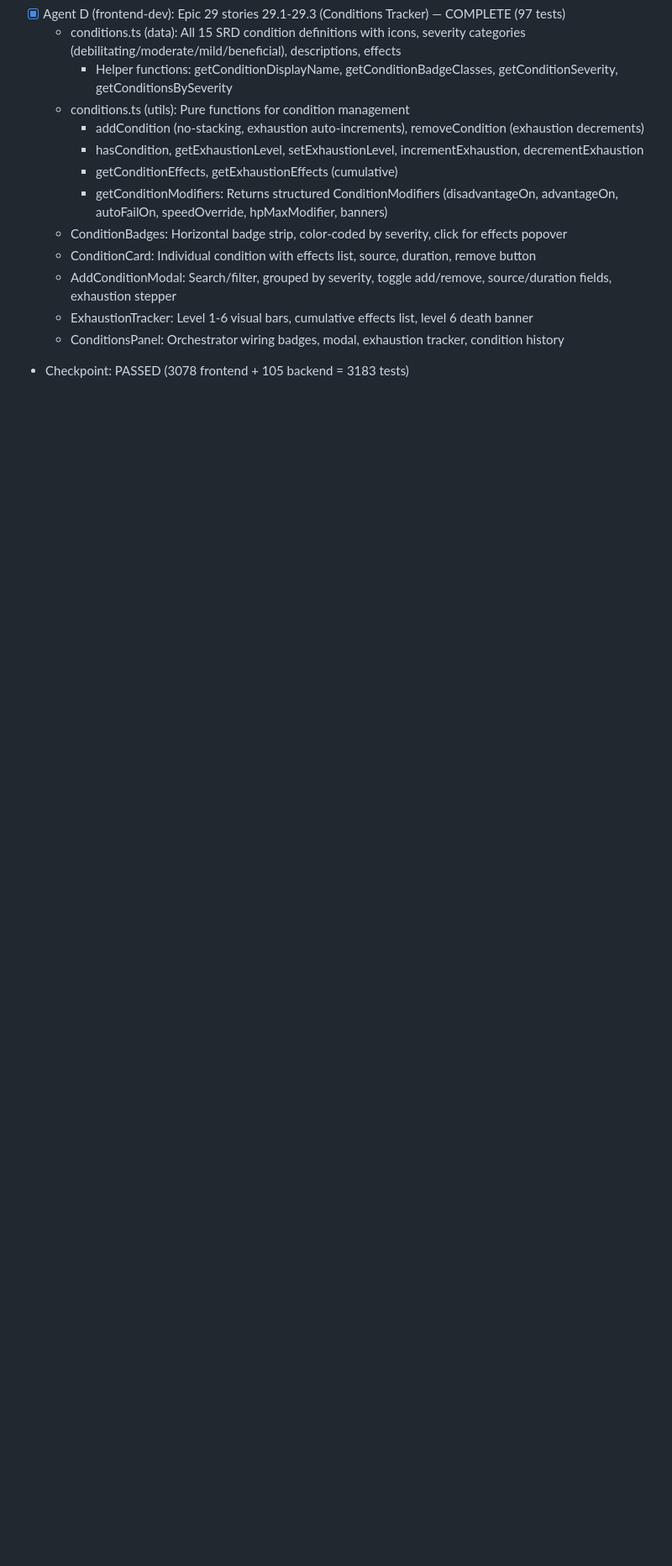
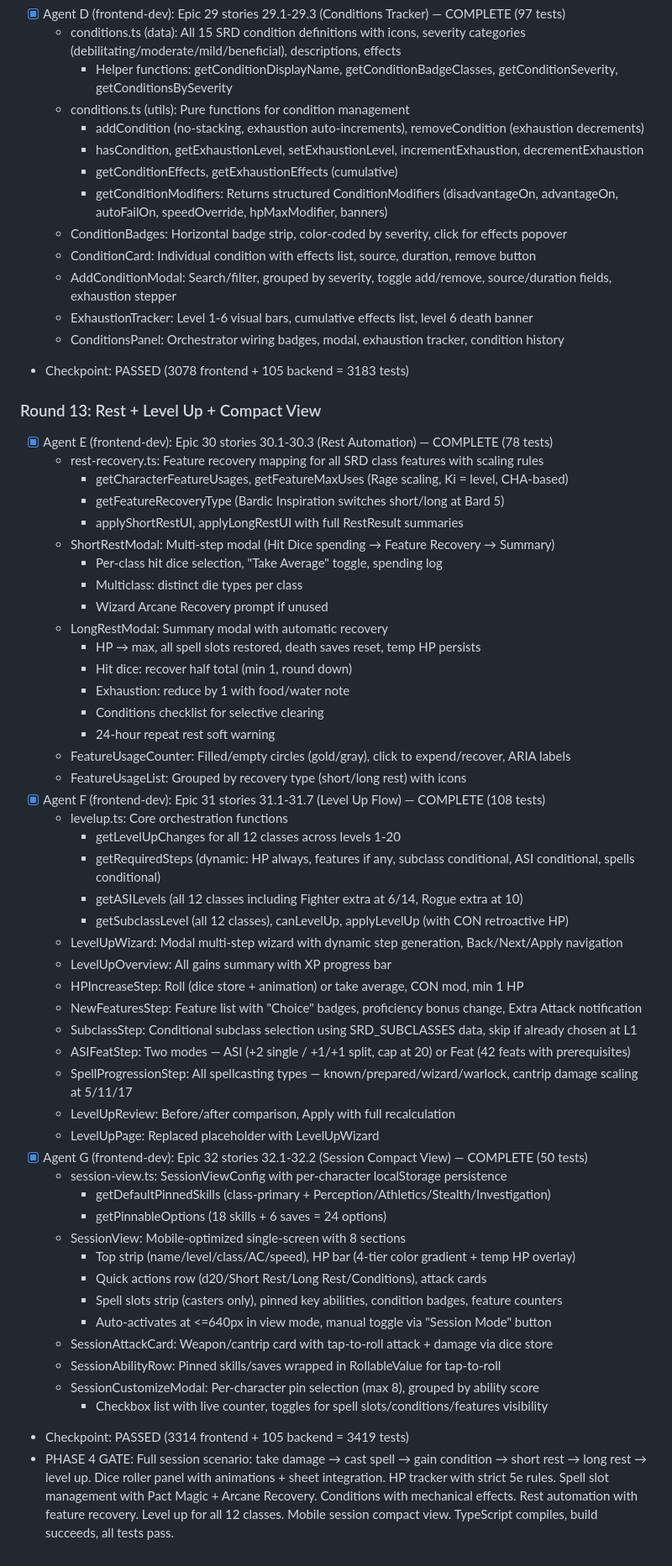
Before and after one commit to jgough-essextec/DnD-Forge, a Markdown page: ORCHESTRATION_STATUS.md, the part around one of its changes. Shown at 84% size. GitHub-like rendering; blank space fills up the shorter version.

Commit message:
Update orchestration status: Round 13 complete, Phase 4 gate passed, 3419 tests
Phase 4 Session Play complete:
- Epic 30: Rest Automation (78 tests) - short/long rest modals, feature usage tracking
- Epic 31: Level Up Flow (108 tests) - multi-step wizard for all 12 classes × 20 levels
- Epic 32: Session Compact View (50 tests) - mobile-optimized at-the-table play view

Total: 3314 frontend + 105 backend = 3419 tests (up from 3183)

Co-Authored-By: Claude Opus 4.6 <noreply@anthropic.com>

```diff
--- a/ORCHESTRATION_STATUS.md
+++ b/ORCHESTRATION_STATUS.md
@@ -300,3 +300,52 @@
   - ExhaustionTracker: Level 1-6 visual bars, cumulative effects list, level 6 death banner
   - ConditionsPanel: Orchestrator wiring badges, modal, exhaustion tracker, condition history
 - Checkpoint: PASSED (3078 frontend + 105 backend = 3183 tests)
+
+### Round 13: Rest + Level Up + Compact View
+- [x] Agent E (frontend-dev): Epic 30 stories 30.1-30.3 (Rest Automation) — COMPLETE (78 tests)
+  - rest-recovery.ts: Feature recovery mapping for all SRD class features with scaling rules
+    - getCharacterFeatureUsages, getFeatureMaxUses (Rage scaling, Ki = level, CHA-based)
+    - getFeatureRecoveryType (Bardic Inspiration switches short/long at Bard 5)
+    - applyShortRestUI, applyLongRestUI with full RestResult summaries
+  - ShortRestModal: Multi-step modal (Hit Dice spending → Feature Recovery → Summary)
+    - Per-class hit dice selection, "Take Average" toggle, spending log
+    - Multiclass: distinct die types per class
+    - Wizard Arcane Recovery prompt if unused
+  - LongRestModal: Summary modal with automatic recovery
+    - HP → max, all spell slots restored, death saves reset, temp HP persists
+    - Hit dice: recover half total (min 1, round down)
+    - Exhaustion: reduce by 1 with food/water note
+    - Conditions checklist for selective clearing
+    - 24-hour repeat rest soft warning
+  - FeatureUsageCounter: Filled/empty circles (gold/gray), click to expend/recover, ARIA labels
+  - FeatureUsageList: Grouped by recovery type (short/long rest) with icons
+- [x] Agent F (frontend-dev): Epic 31 stories 31.1-31.7 (Level Up Flow) — COMPLETE (108 tests)
+  - levelup.ts: Core orchestration functions
+    - getLevelUpChanges for all 12 classes across levels 1-20
+    - getRequiredSteps (dynamic: HP always, features if any, subclass conditional, ASI conditional, spells conditional)
+    - getASILevels (all 12 classes including Fighter extra at 6/14, Rogue extra at 10)
+    - getSubclassLevel (all 12 classes), canLevelUp, applyLevelUp (with CON retroactive HP)
+  - LevelUpWizard: Modal multi-step wizard with dynamic step generation, Back/Next/Apply navigation
+  - LevelUpOverview: All gains summary with XP progress bar
+  - HPIncreaseStep: Roll (dice store + animation) or take average, CON mod, min 1 HP
+  - NewFeaturesStep: Feature list with "Choice" badges, proficiency bonus change, Extra Attack notification
+  - SubclassStep: Conditional subclass selection using SRD_SUBCLASSES data, skip if already chosen at L1
+  - ASIFeatStep: Two modes — ASI (+2 single / +1/+1 split, cap at 20) or Feat (42 feats with prerequisites)
+  - SpellProgressionStep: All spellcasting types — known/prepared/wizard/warlock, cantrip damage scaling at 5/11/17
+  - LevelUpReview: Before/after comparison, Apply with full recalculation
+  - LevelUpPage: Replaced placeholder with LevelUpWizard
+- [x] Agent G (frontend-dev): Epic 32 stories 32.1-32.2 (Session Compact View) — COMPLETE (50 tests)
+  - session-view.ts: SessionViewConfig with per-character localStorage persistence
+    - getDefaultPinnedSkills (class-primary + Perception/Athletics/Stealth/Investigation)
+    - getPinnableOptions (18 skills + 6 saves = 24 options)
+  - SessionView: Mobile-optimized single-screen with 8 sections
+    - Top strip (name/level/class/AC/speed), HP bar (4-tier color gradient + temp HP overlay)
+    - Quick actions row (d20/Short Rest/Long Rest/Conditions), attack cards
+    - Spell slots strip (casters only), pinned key abilities, condition badges, feature counters
+    - Auto-activates at <=640px in view mode, manual toggle via "Session Mode" button
+  - SessionAttackCard: Weapon/cantrip card with tap-to-roll attack + damage via dice store
+  - SessionAbilityRow: Pinned skills/saves wrapped in RollableValue for tap-to-roll
+  - SessionCustomizeModal: Per-character pin selection (max 8), grouped by ability score
+    - Checkbox list with live counter, toggles for spell slots/conditions/features visibility
+- Checkpoint: PASSED (3314 frontend + 105 backend = 3419 tests)
+- PHASE 4 GATE: Full session scenario: take damage → cast spell → gain condition → short rest → long rest → level up. Dice roller panel with animations + sheet integration. HP tracker with strict 5e rules. Spell slot management with Pact Magic + Arcane Recovery. Conditions with mechanical effects. Rest automation with feature recovery. Level up for all 12 classes. Mobile session compact view. TypeScript compiles, build succeeds, all tests pass.
```
Also changed, not shown: other parts of ORCHESTRATION_STATUS.md (+1 -1 lines).
